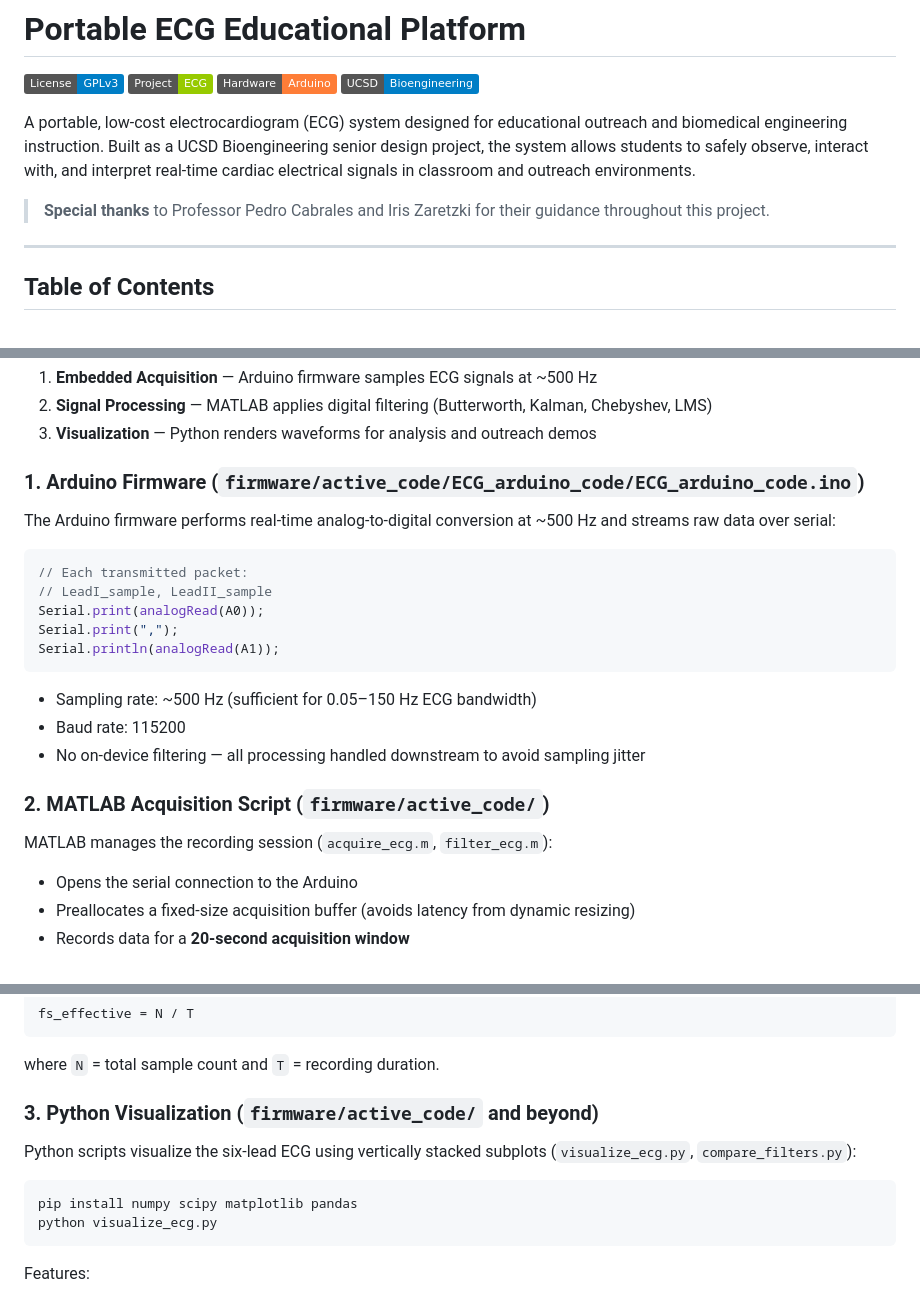
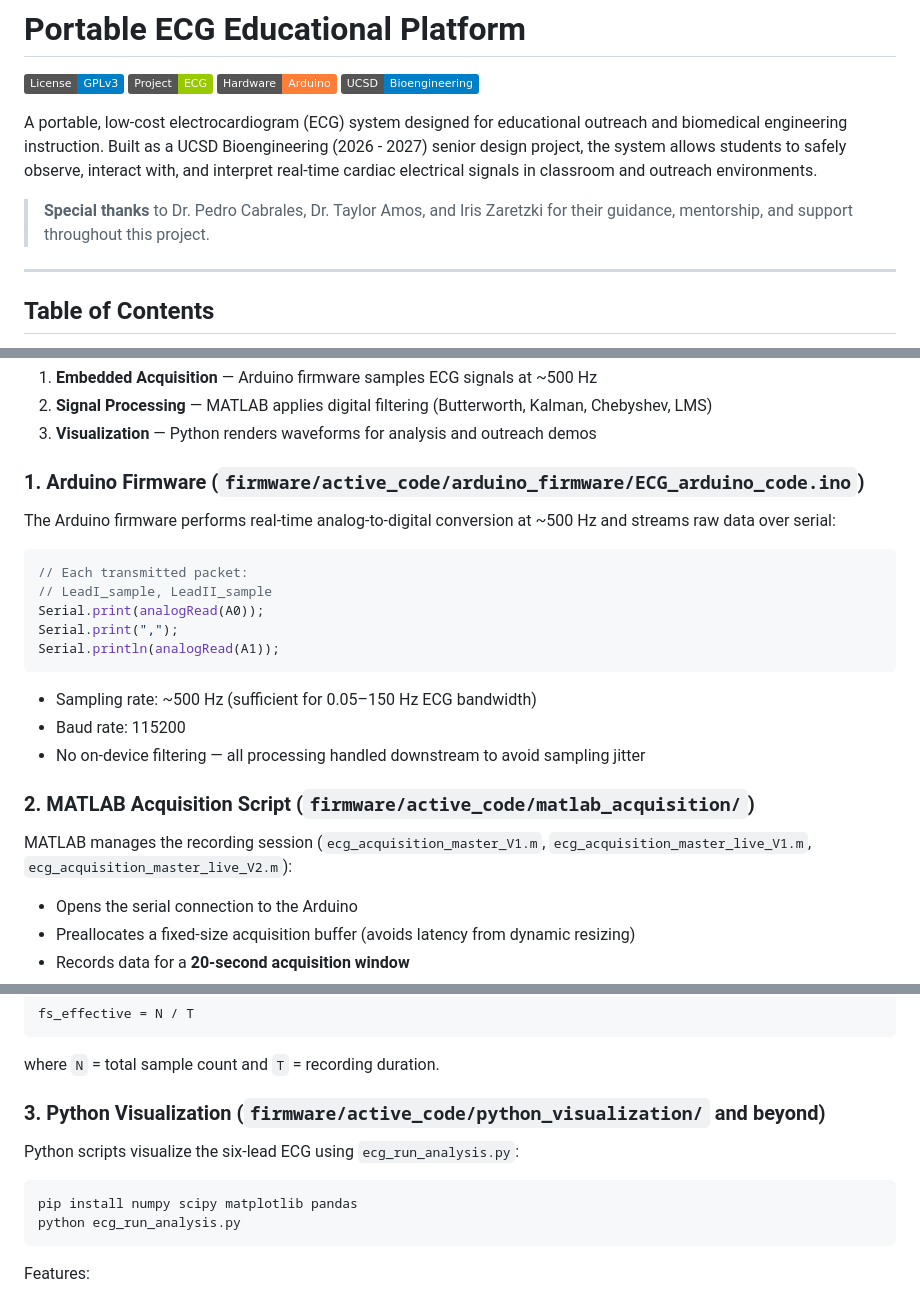
Before and after one commit to YoukaiKouhai/portable-ecg-education, a Markdown page: README.md, 3 parts joined by grey strips. Rendered like a GitHub page; badges without logos.

````diff
--- a/README.md
+++ b/README.md
@@ -5,9 +5,9 @@
 ![Hardware: Arduino](https://img.shields.io/badge/Hardware-Arduino-orange)
 ![UCSD Bioengineering](https://img.shields.io/badge/UCSD-Bioengineering-blue)
 
-A portable, low-cost electrocardiogram (ECG) system designed for educational outreach and biomedical engineering instruction. Built as a UCSD Bioengineering senior design project, the system allows students to safely observe, interact with, and interpret real-time cardiac electrical signals in classroom and outreach environments.
+A portable, low-cost electrocardiogram (ECG) system designed for educational outreach and biomedical engineering instruction. Built as a UCSD Bioengineering (2026 - 2027) senior design project, the system allows students to safely observe, interact with, and interpret real-time cardiac electrical signals in classroom and outreach environments.
 
-> **Special thanks** to Professor Pedro Cabrales and Iris Zaretzki for their guidance throughout this project.
+> **Special thanks** to Dr. Pedro Cabrales, Dr. Taylor Amos, and Iris Zaretzki for their guidance, mentorship, and support throughout this project.
 
 ---
 
@@ -156,7 +156,7 @@ The system integrates three computational layers:
 2. **Signal Processing** — MATLAB applies digital filtering (Butterworth, Kalman, Chebyshev, LMS)
 3. **Visualization** — Python renders waveforms for analysis and outreach demos
 
-### 1. Arduino Firmware (`firmware/active_code/ECG_arduino_code/ECG_arduino_code.ino`)
+### 1. Arduino Firmware (`firmware/active_code/arduino_firmware/ECG_arduino_code.ino`)
 
 The Arduino firmware performs real-time analog-to-digital conversion at ~500 Hz and streams raw data over serial:
 
@@ -172,9 +172,9 @@ Serial.println(analogRead(A1));
 - Baud rate: 115200
 - No on-device filtering — all processing handled downstream to avoid sampling jitter
 
-### 2. MATLAB Acquisition Script (`firmware/active_code/`)
+### 2. MATLAB Acquisition Script (`firmware/active_code/matlab_acquisition/`)
 
-MATLAB manages the recording session (`acquire_ecg.m`, `filter_ecg.m`):
+MATLAB manages the recording session (`ecg_acquisition_master_V1.m`, `ecg_acquisition_master_live_V1.m`, `ecg_acquisition_master_live_V2.m`):
 
 - Opens the serial connection to the Arduino
 - Preallocates a fixed-size acquisition buffer (avoids latency from dynamic resizing)
@@ -192,13 +192,13 @@ fs_effective = N / T
 
 where `N` = total sample count and `T` = recording duration.
 
-### 3. Python Visualization (`firmware/active_code/` and beyond)
+### 3. Python Visualization (`firmware/active_code/python_visualization/` and beyond)
 
-Python scripts visualize the six-lead ECG using vertically stacked subplots (`visualize_ecg.py`, `compare_filters.py`):
+Python scripts visualize the six-lead ECG using `ecg_run_analysis.py`:
 
 ```bash
 pip install numpy scipy matplotlib pandas
-python visualize_ecg.py
+python ecg_run_analysis.py
 ```
 
 Features:
````
Also changed, not shown: other parts of README.md (+16 -20 lines).
